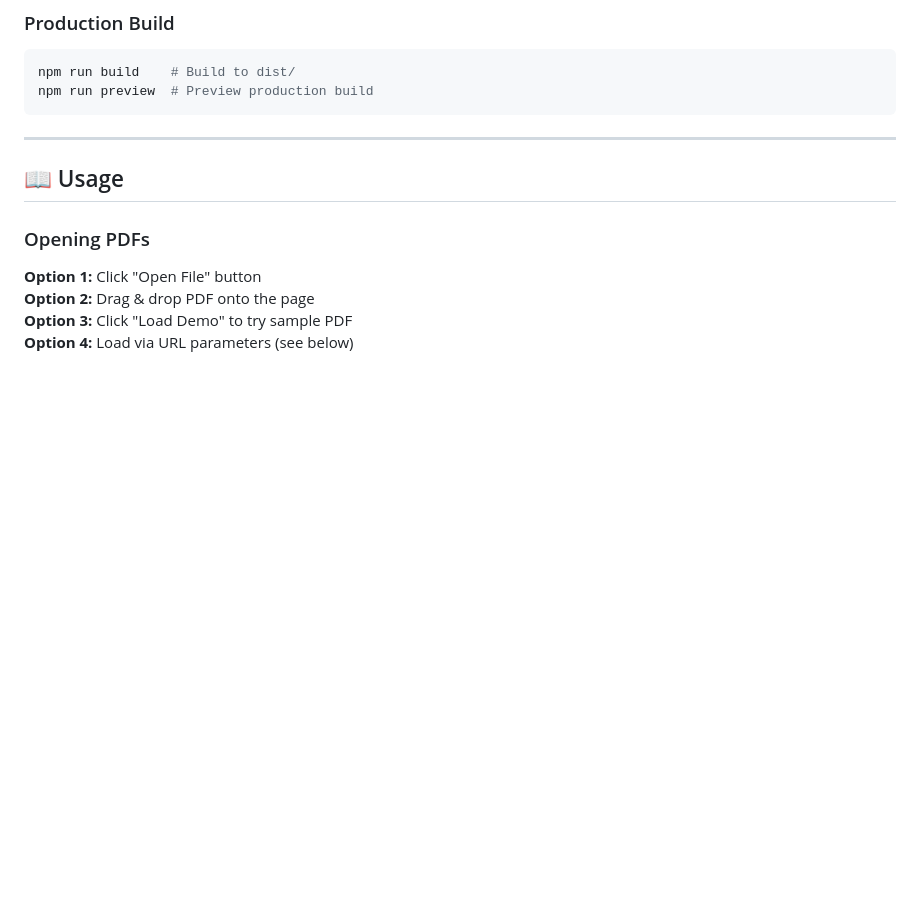
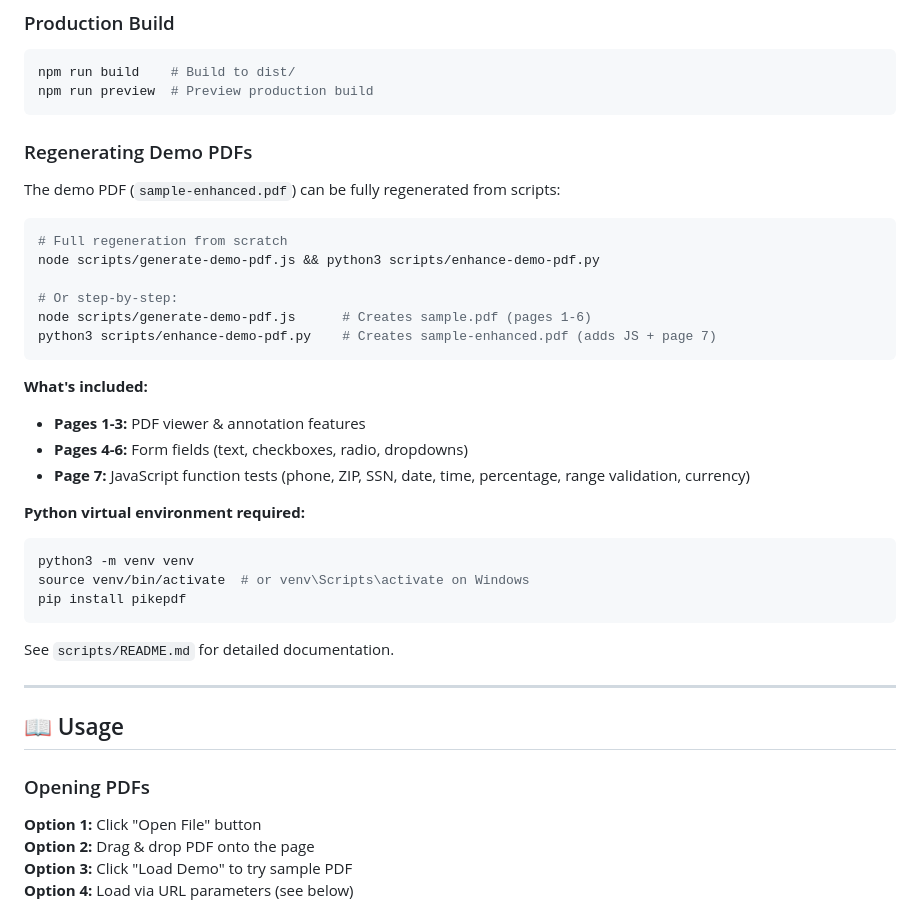
Before and after one commit to PeterLi/pdf-renderer, a Markdown page: README.md, the part around the change. Drawn GitHub-style; blank space fills up the shorter version.

Commit message:
Document demo PDF regeneration workflow in README
Added section explaining how to regenerate sample-enhanced.pdf:
- Full one-liner rebuild command
- Step-by-step breakdown
- What's included in each page
- Python venv setup instructions
- Link to scripts/README.md for details

Future you/me will know exactly what to do!

````diff
--- a/README.md
+++ b/README.md
@@ -161,6 +161,33 @@ npm run dev -- --host --port 5175
 npm run build    # Build to dist/
 npm run preview  # Preview production build
 ```
+
+### Regenerating Demo PDFs
+
+The demo PDF (`sample-enhanced.pdf`) can be fully regenerated from scripts:
+
+```bash
+# Full regeneration from scratch
+node scripts/generate-demo-pdf.js && python3 scripts/enhance-demo-pdf.py
+
+# Or step-by-step:
+node scripts/generate-demo-pdf.js      # Creates sample.pdf (pages 1-6)
+python3 scripts/enhance-demo-pdf.py    # Creates sample-enhanced.pdf (adds JS + page 7)
+```
+
+**What's included:**
+- **Pages 1-3:** PDF viewer & annotation features
+- **Pages 4-6:** Form fields (text, checkboxes, radio, dropdowns)
+- **Page 7:** JavaScript function tests (phone, ZIP, SSN, date, time, percentage, range validation, currency)
+
+**Python virtual environment required:**
+```bash
+python3 -m venv venv
+source venv/bin/activate  # or venv\Scripts\activate on Windows
+pip install pikepdf
+```
+
+See `scripts/README.md` for detailed documentation.
 
 ---
 
````
